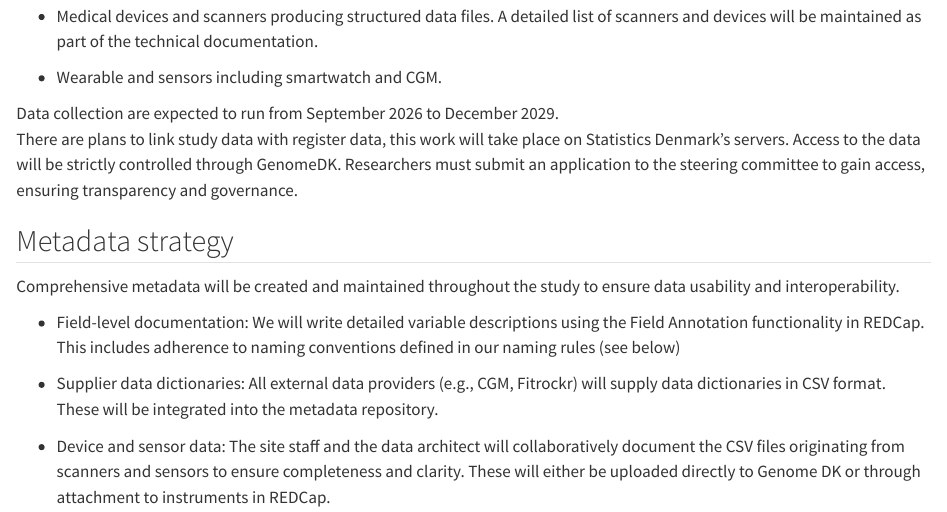
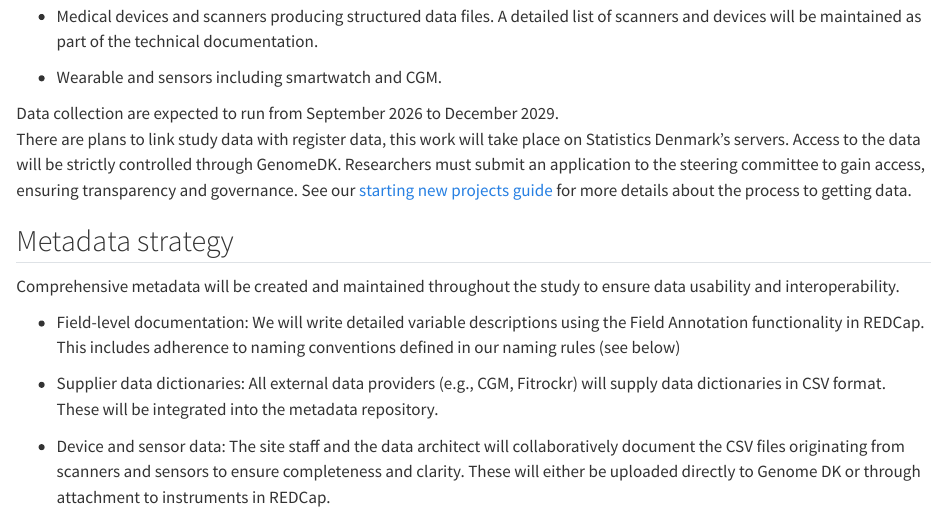
Before and after one commit to dp-next/wp3-d-clin-dmp, a Quarto document (sections/metadata.qmd): the page in a window 1100 px wide, from 380 px down. Rendered offline with R 4.5, knitr and Pandoc in place of Quarto, with nearby package versions; drawn as R Markdown's standard HTML page in place of the format the file asks for.

Commit message:
Update sections/metadata.qmd
Co-authored-by: Luke W. Johnston <lwjohnst86@users.noreply.github.com>

```diff
--- a/sections/metadata.qmd
+++ b/sections/metadata.qmd
@@ -28,7 +28,7 @@ Data collection are expected to run from September 2026 to December 2029.\
 There are plans to link study data with register data, this work will take place
 on Statistics Denmark's servers. Access to the data will be strictly controlled
 through GenomeDK. Researchers must submit an application to the steering
-committee to gain access, ensuring transparency and governance.
+committee to gain access, ensuring transparency and governance. See our [starting new projects guide](https://dp-next.github.io/guide/docs/getting-started/new-project.html) for more details about the process to getting data.
 
 ## Metadata strategy
 
```
